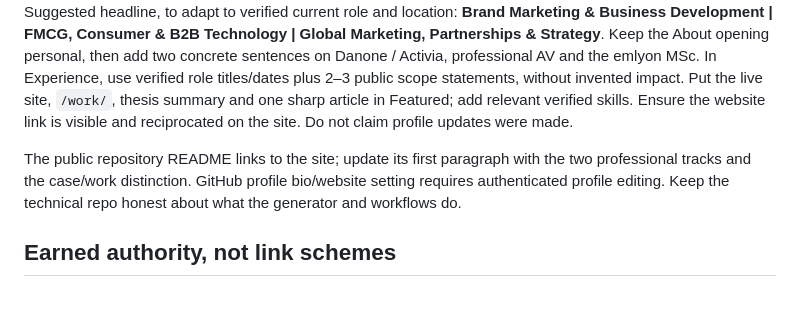
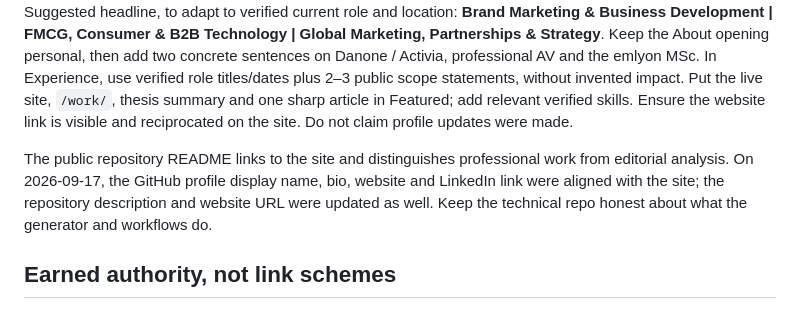
Before and after one commit to akshatkavidayal-cyber/Brandmethod, a Markdown page: SEO_STRATEGY.md, the part around the change. Drawn GitHub-style.

Commit message:
Document GitHub profile discovery updates

```diff
--- a/SEO_STRATEGY.md
+++ b/SEO_STRATEGY.md
@@ -57,7 +57,7 @@ Start with 1, 3, 9 and 10 to cover both professional tracks. Each topic needs a
 
 Public LinkedIn search shows Akshat's profile with a broad “Brand builder. Marketer. Multi-industry, multi-category” opening and posts that already demonstrate an opinionated voice, including Danone and shelf execution. We could not verify the complete current headline, experience entries or Featured configuration. Suggested headline, to adapt to verified current role and location: **Brand Marketing & Business Development | FMCG, Consumer & B2B Technology | Global Marketing, Partnerships & Strategy**. Keep the About opening personal, then add two concrete sentences on Danone / Activia, professional AV and the emlyon MSc. In Experience, use verified role titles/dates plus 2–3 public scope statements, without invented impact. Put the live site, `/work/`, thesis summary and one sharp article in Featured; add relevant verified skills. Ensure the website link is visible and reciprocated on the site. Do not claim profile updates were made.
 
-The public repository README links to the site; update its first paragraph with the two professional tracks and the case/work distinction. GitHub profile bio/website setting requires authenticated profile editing. Keep the technical repo honest about what the generator and workflows do.
+The public repository README links to the site and distinguishes professional work from editorial analysis. On 2026-09-17, the GitHub profile display name, bio, website and LinkedIn link were aligned with the site; the repository description and website URL were updated as well. Keep the technical repo honest about what the generator and workflows do.
 
 ## Earned authority, not link schemes
 
```
